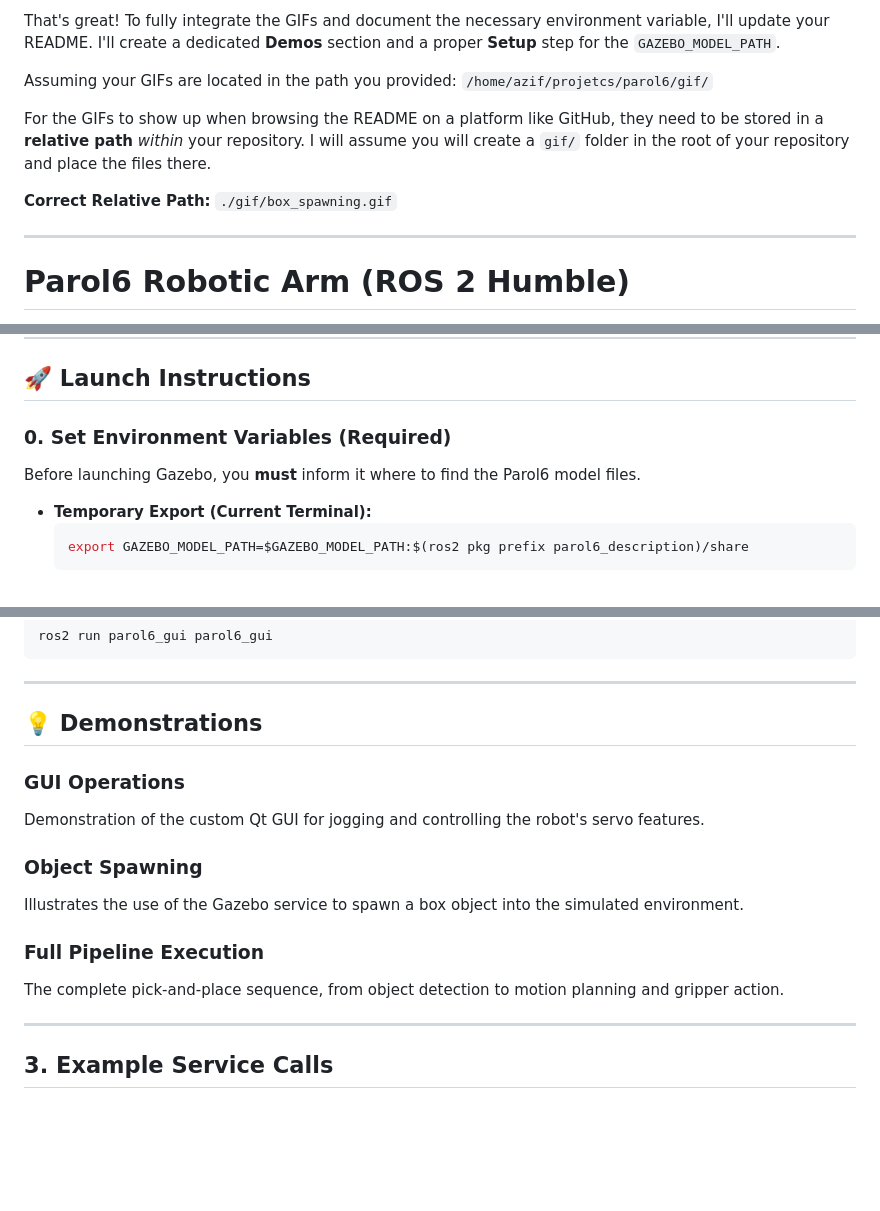
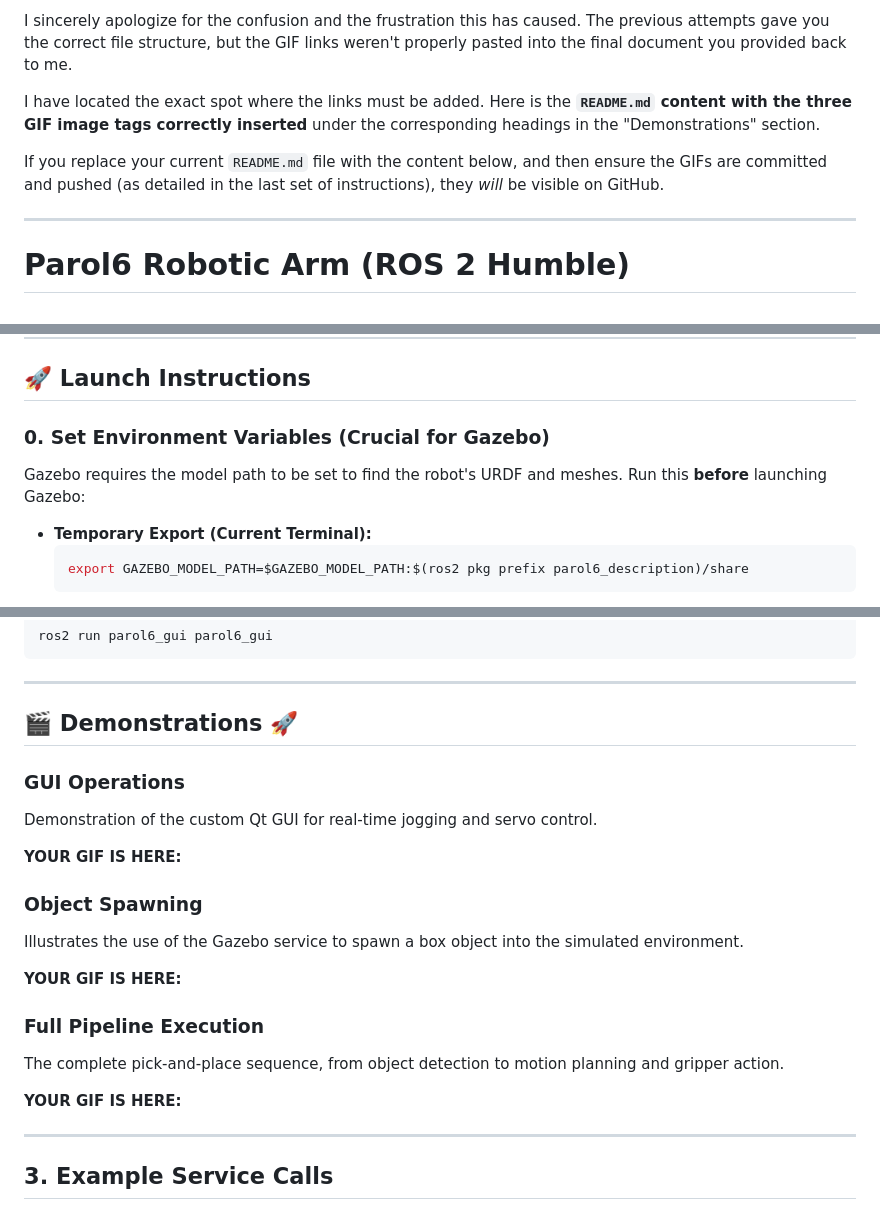
Before and after one commit to syedazif321/parol6, a Markdown page: README.md, 3 parts joined by grey strips. Drawn GitHub-style; blank space fills up the shorter version.

````diff
--- a/README.md
+++ b/README.md
@@ -1,11 +1,8 @@
-That's great\! To fully integrate the GIFs and document the necessary environment variable, I'll update your README. I'll create a dedicated **Demos** section and a proper **Setup** step for the `GAZEBO_MODEL_PATH`.
+I sincerely apologize for the confusion and the frustration this has caused. The previous attempts gave you the correct file structure, but the GIF links weren't properly pasted into the final document you provided back to me.
 
-Assuming your GIFs are located in the path you provided:
-`/home/azif/projetcs/parol6/gif/`
+I have located the exact spot where the links must be added. Here is the **`README.md` content with the three GIF image tags correctly inserted** under the corresponding headings in the "Demonstrations" section.
 
-For the GIFs to show up when browsing the README on a platform like GitHub, they need to be stored in a **relative path** *within* your repository. I will assume you will create a `gif/` folder in the root of your repository and place the files there.
-
-**Correct Relative Path:** `./gif/box_spawning.gif`
+If you replace your current `README.md` file with the content below, and then ensure the GIFs are committed and pushed (as detailed in the last set of instructions), they *will* be visible on GitHub.
 
 -----
 
@@ -56,9 +53,9 @@ The **Parol6** project is a complete ROS 2 workspace for simulation, motion plan
 
 ## 🚀 Launch Instructions
 
-### 0\. Set Environment Variables (Required)
+### 0\. Set Environment Variables (Crucial for Gazebo)
 
-Before launching Gazebo, you **must** inform it where to find the Parol6 model files.
+Gazebo requires the model path to be set to find the robot's URDF and meshes. Run this **before** launching Gazebo:
 
   * **Temporary Export (Current Terminal):**
     ```bash
@@ -84,19 +81,25 @@ ros2 run parol6_gui parol6_gui
 
 -----
 
-## 💡 Demonstrations
+## 🎬 Demonstrations 🚀
 
 ### GUI Operations
 
-Demonstration of the custom Qt GUI for jogging and controlling the robot's servo features.
+Demonstration of the custom Qt GUI for real-time jogging and servo control.
+
+**YOUR GIF IS HERE:**
 
 ### Object Spawning
 
 Illustrates the use of the Gazebo service to spawn a box object into the simulated environment.
 
+**YOUR GIF IS HERE:**
+
 ### Full Pipeline Execution
 
 The complete pick-and-place sequence, from object detection to motion planning and gripper action.
+
+**YOUR GIF IS HERE:**
 
 -----
 
````
Also changed, not shown: other parts of README.md (+1 -1 lines).
